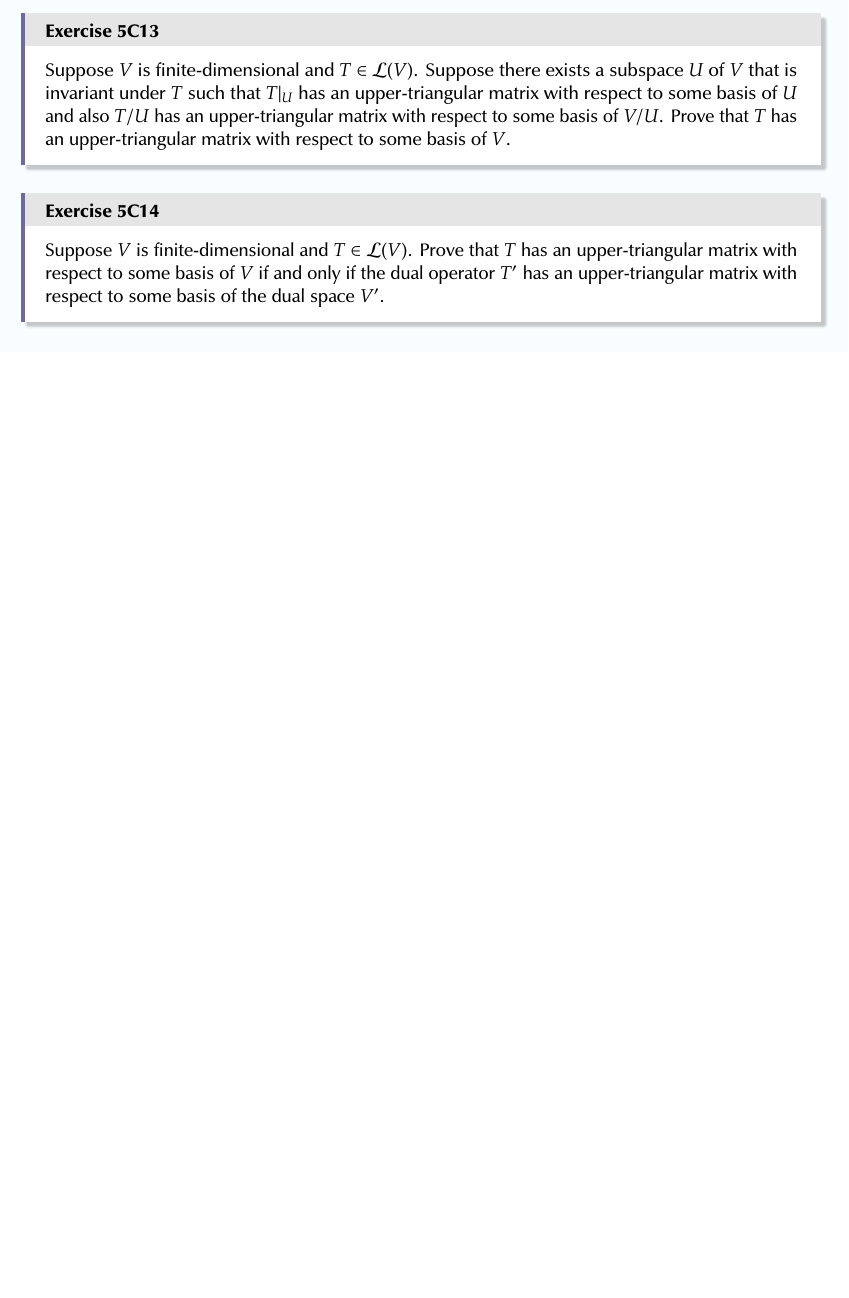
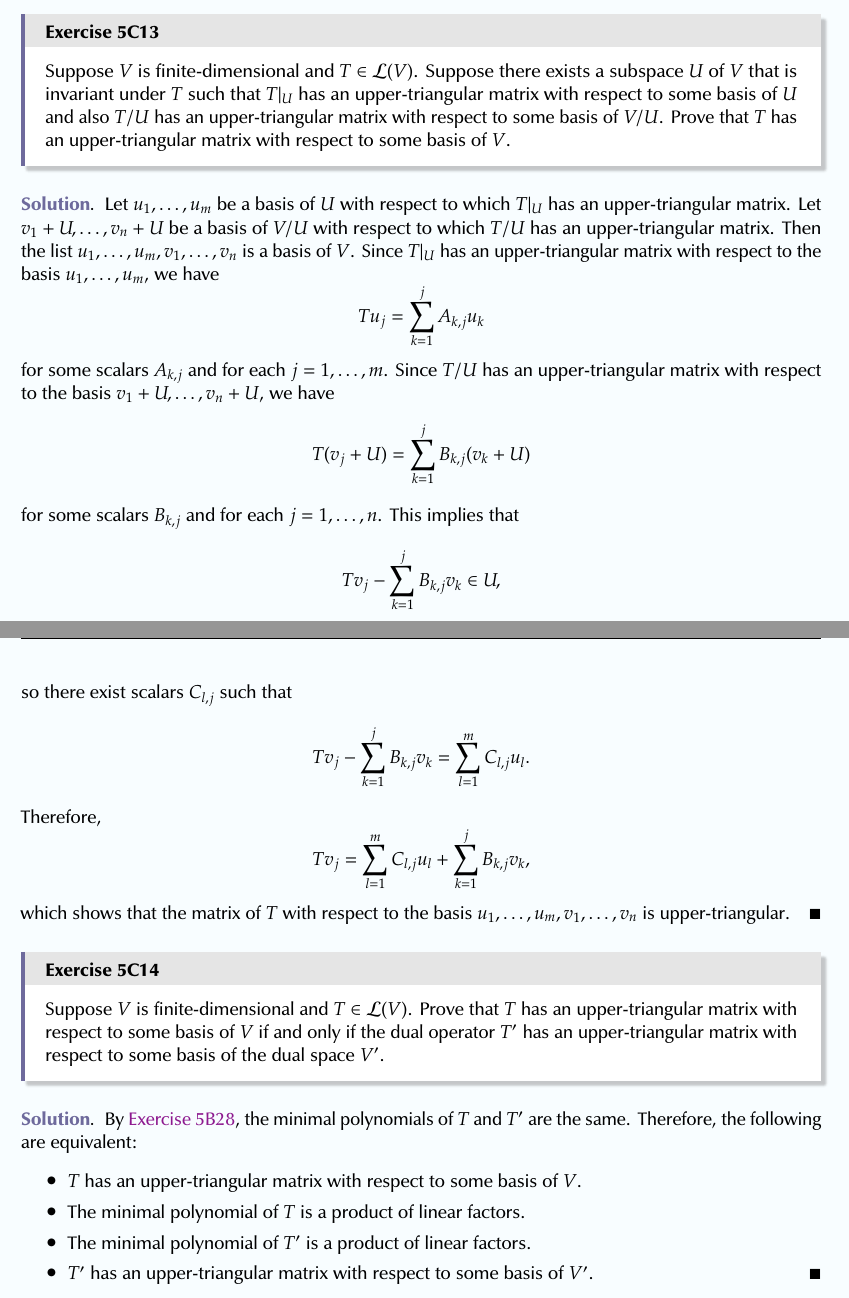
Before and after one commit to blanketism/Axler-Solutions, a LaTeX document (axler_lin_alg.tex, which reads exercises/chapter-5/5c.tex): part of page 172 of 183 before the commit and two parts of pages 173 and 174 of 185 after it, the two joined at a grey line, cut so that both start at the same text, the shorter picture padded with empty space. The pictures show the PDF file axler_lin_alg.pdf that the author committed with the source.

Commit message:
add: exercise 5c8 through 5c14 done

```diff
--- a/exercises/chapter-5/5c.tex
+++ b/exercises/chapter-5/5c.tex
@@ -204,3 +204,7 @@
     \end{subexercises}
 \end{exercise}
 
+\begin{sole}
+    \item Suppose there exists a basis of $V$ with respect to which $T$ has an upper-triangular matrix.
+    Then the diagonal entries of this matrix are the eigenvalues of $T$.
+    Let $p(z) = z^2 + 2z + 2$.
@@ -207,4 +218,8 @@
+\end{sole}
+
 \begin{exercise}[5c9]
     Suppose $B$ is a square matrix with complex entries.
     Prove that there exists an invertible square matrix $A$ with complex entries such that $A\inv BA$ is an upper-triangular matrix.
 \end{exercise}
+
+\begin{sol}
@@ -211,3 +229,4 @@
+\end{sol}
 
 \begin{exercise}[5c10]
     Suppose $T \in \lin{V}$ and $v_1, \ldots, v_n$ is a basis of $V$.
@@ -220,3 +239,12 @@
     \note{A square matrix is called \textbf{lower triangular} if all entries above the diagonal are $0$.}
 \end{exercise}
 
+\begin{solitem}
+    \item Suppose the matrix of $T$ with respect to $v_1, \ldots, v_n$ is lower triangular.
+    Fix some $k \in \set{1, \ldots, n}$.
+    For $j \in \set{1, \ldots, n}$, then
+    \[
+        Tv_j \in \spn(v_j, \ldots, v_n)
+    \]
+    because the matrix is lower triangular.
+    If $j \geq k$, then $\spn(v_j, \ldots, v_n) \subseteq \spn(v_k, \ldots, v_n)$.
@@ -223,4 +255,15 @@
+    Then
+    \[
+        Tv_k = \sum_{j = k}^n A_{j, k}v_j
+    \]
+    for some scalars $A_{j, k}$.
+    Then $A_{i, k} = 0$ for all $i < k$, which shows that the matrix of $T$ with respect to $v_1, \ldots, v_n$ is lower triangular.
+\end{solitem}
+
 \begin{exercise}[5c11]
     Suppose $\fbb = \cbb$ and $V$ is finite-dimensional.
     Prove that if $T \in \lin{V}$, then there exists a basis of $V$ with respect to which $T$ has a lower-triangular matrix.
 \end{exercise}
+
+\begin{sol}
+    Since $T$ has an upper-triangular matrix with respect to some basis of $V$, let $v_1, \ldots, v_n$ be such a basis.
@@ -227,3 +273,5 @@
+    By \exref{5c10}, the matrix of $T$ with respect to the basis $w_1, \ldots, w_n$ is lower triangular.
+\end{sol}
 
 \begin{exercise}[5c12]
     Suppose $V$ is finite-dimensional, $T \in \lin{V}$ has an upper-triangular matrix with respect to some basis of $V$, and $U$ is a subspace of $V$ that is invariant under $T$.
@@ -235,4 +283,11 @@
 \end{exercise}
+
+\begin{sole}
+    \item Since $T$ has an upper-triangular matrix with respect to some basis of $V$, then its minimal polynomial is a product of linear factors.
+    Since $U$ is invariant under $T$, the minimal polynomial of $T|_U$ divides the minimal polynomial of $T$, and thus is also a product of linear factors.
+    Therefore, $T|_U$ has an upper-triangular matrix with respect to some basis of $U$.
+    \item Since the minimal polynomial of $T$ is a polynomial multiple of the minimal polynomial of $T/U$, the same argument as in part (a) shows that $T/U$ has an upper-triangular matrix with respect to some basis of $V/U$.
+\end{sole}
 
 \begin{exercise}[5c13]
     Suppose $V$ is finite-dimensional and $T \in \lin{V}$.
@@ -240,7 +295,47 @@
     Prove that $T$ has an upper-triangular matrix with respect to some basis of $V$.
 \end{exercise}
 
+\begin{sol}
+    Let $u_1, \ldots, u_m$ be a basis of $U$ with respect to which $T|_U$ has an upper-triangular matrix.
+    Let $v_1 + U, \ldots, v_n + U$ be a basis of $V/U$ with respect to which $T/U$ has an upper-triangular matrix.
+    Then the list $u_1, \ldots, u_m, v_1, \ldots, v_n$ is a basis of $V$.
+    Since $T|_U$ has an upper-triangular matrix with respect to the basis $u_1, \ldots, u_m$, we have
+    \[
+        Tu_j = \sum_{k=1}^j A_{k,j}u_k
+    \]
+    for some scalars $A_{k,j}$ and for each $j = 1, \ldots, m$.
+    Since $T/U$ has an upper-triangular matrix with respect to the basis $v_1 + U, \ldots, v_n + U$, we have
+    \[
+        T(v_j + U) = \sum_{k=1}^j B_{k,j}(v_k + U)
+    \]
+    for some scalars $B_{k,j}$ and for each $j = 1, \ldots, n$.
+    This implies that
+    \[
+        Tv_j - \sum_{k=1}^j B_{k,j}v_k \in U,
+    \]
+    so there exist scalars $C_{l,j}$ such that
+    \[
+        Tv_j - \sum_{k=1}^j B_{k,j}v_k = \sum_{l=1}^m C_{l,j}u_l.
+    \]
+    Therefore,
+    \[
+        Tv_j = \sum_{l=1}^m C_{l,j}u_l + \sum_{k=1}^j B_{k,j}v_k,
+    \]
+    which shows that the matrix of $T$ with respect to the basis $u_1, \ldots, u_m, v_1, \ldots, v_n$ is upper-triangular.
+\end{sol}
+
 \begin{exercise}[5c14]
     Suppose $V$ is finite-dimensional and $T \in \lin{V}$.
     Prove that $T$ has an upper-triangular matrix with respect to some basis of $V$ if and only if the dual operator $T'$ has an upper-triangular matrix with respect to some basis of the dual space $V'$.
 \end{exercise}
+
+\begin{sol}
+    By \exref{5b28}, the minimal polynomials of $T$ and $T'$ are the same.
+    Therefore, the following are equivalent:
+    \begin{itemize}
+        \item $T$ has an upper-triangular matrix with respect to some basis of $V$.
+        \item The minimal polynomial of $T$ is a product of linear factors.
+        \item The minimal polynomial of $T'$ is a product of linear factors.
+        \item $T'$ has an upper-triangular matrix with respect to some basis of $V'$. \qh
+    \end{itemize}
+\end{sol}
```
Also changed, not shown: axler_lin_alg.tex (+1 -1 lines), axler_lin_alg.pdf, exercises/chapter-5/5c.tex (19 more changed lines).
